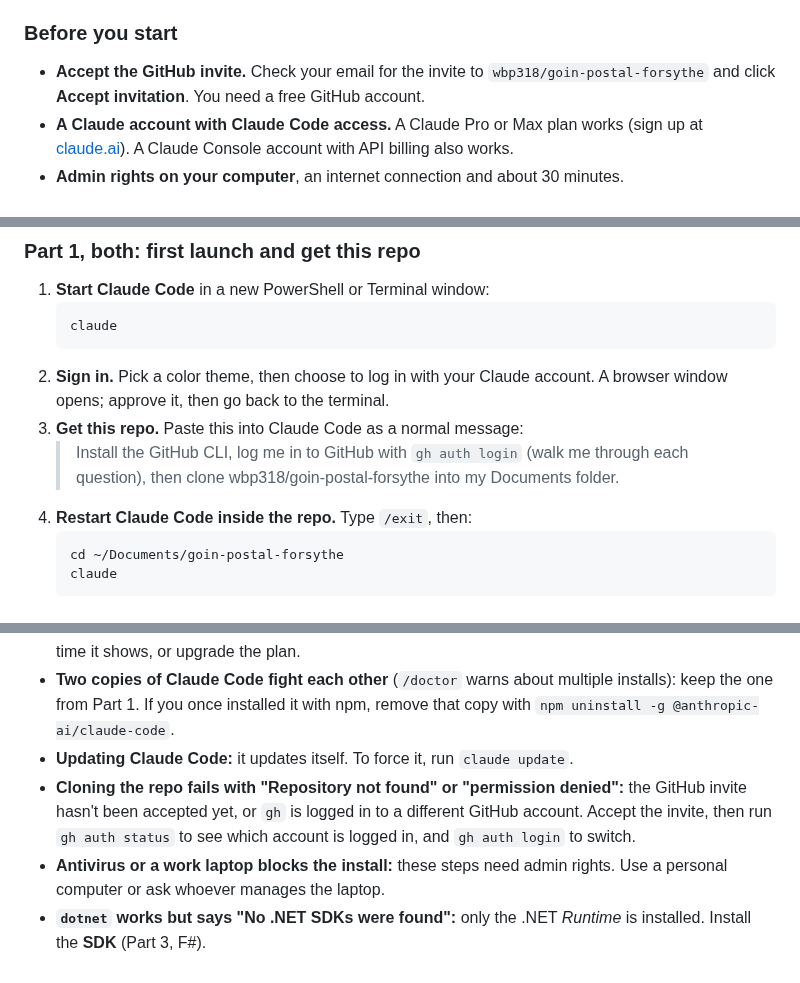
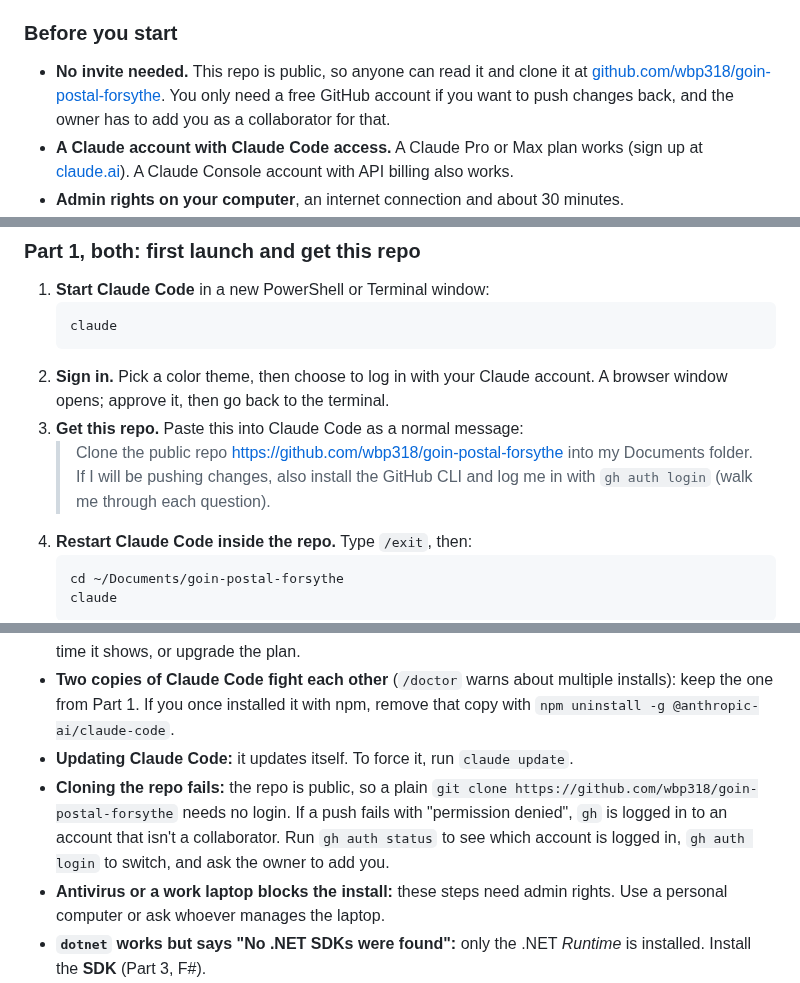
Before and after one commit to wbp318/goin-postal-forsythe, a Markdown page: README.md, 3 parts joined by grey strips. GitHub-like rendering.

````diff
--- a/README.md
+++ b/README.md
@@ -79,7 +81,7 @@ flowchart TB
 
 ### Before you start
 
-- **Accept the GitHub invite.** Check your email for the invite to `wbp318/goin-postal-forsythe` and click **Accept invitation**. You need a free GitHub account.
+- **No invite needed.** This repo is public, so anyone can read it and clone it at [github.com/wbp318/goin-postal-forsythe](https://github.com/wbp318/goin-postal-forsythe). You only need a free GitHub account if you want to push changes back, and the owner has to add you as a collaborator for that.
 - **A Claude account with Claude Code access.** A Claude Pro or Max plan works (sign up at [claude.ai](https://claude.ai)). A Claude Console account with API billing also works.
 - **Admin rights on your computer**, an internet connection and about 30 minutes.
 - **Copying commands:** type or paste each command exactly as shown, then press **Enter**. Wait for it to finish before running the next one.
@@ -150,7 +152,7 @@ flowchart TB
    ```
 2. **Sign in.** Pick a color theme, then choose to log in with your Claude account. A browser window opens; approve it, then go back to the terminal.
 3. **Get this repo.** Paste this into Claude Code as a normal message:
-   > Install the GitHub CLI, log me in to GitHub with `gh auth login` (walk me through each question), then clone wbp318/goin-postal-forsythe into my Documents folder.
+   > Clone the public repo https://github.com/wbp318/goin-postal-forsythe into my Documents folder. If I will be pushing changes, also install the GitHub CLI and log me in with `gh auth login` (walk me through each question).
 4. **Restart Claude Code inside the repo.** Type `/exit`, then:
    ```
    cd ~/Documents/goin-postal-forsythe
@@ -280,7 +282,7 @@ Once Claude Code is running, the easiest fix for almost anything is to paste the
 - **"Usage limit reached":** Pro and Max plans have limits that reset every few hours. Wait for the reset time it shows, or upgrade the plan.
 - **Two copies of Claude Code fight each other** (`/doctor` warns about multiple installs): keep the one from Part 1. If you once installed it with npm, remove that copy with `npm uninstall -g @anthropic-ai/claude-code`.
 - **Updating Claude Code:** it updates itself. To force it, run `claude update`.
-- **Cloning the repo fails with "Repository not found" or "permission denied":** the GitHub invite hasn't been accepted yet, or `gh` is logged in to a different GitHub account. Accept the invite, then run `gh auth status` to see which account is logged in, and `gh auth login` to switch.
+- **Cloning the repo fails:** the repo is public, so a plain `git clone https://github.com/wbp318/goin-postal-forsythe` needs no login. If a push fails with "permission denied", `gh` is logged in to an account that isn't a collaborator. Run `gh auth status` to see which account is logged in, `gh auth login` to switch, and ask the owner to add you.
 - **Antivirus or a work laptop blocks the install:** these steps need admin rights. Use a personal computer or ask whoever manages the laptop.
 - **`dotnet` works but says "No .NET SDKs were found":** only the .NET *Runtime* is installed. Install the **SDK** (Part 3, F#).
 - **`dotnet fsi` seems stuck:** F# Interactive waits for `;;` at the end of each line. Type `;;` and press **Enter**, or `#quit;;` to leave.
````
Also changed, not shown: other parts of README.md (+3 -1 lines), AGENDA.md (+94 -3 lines).
